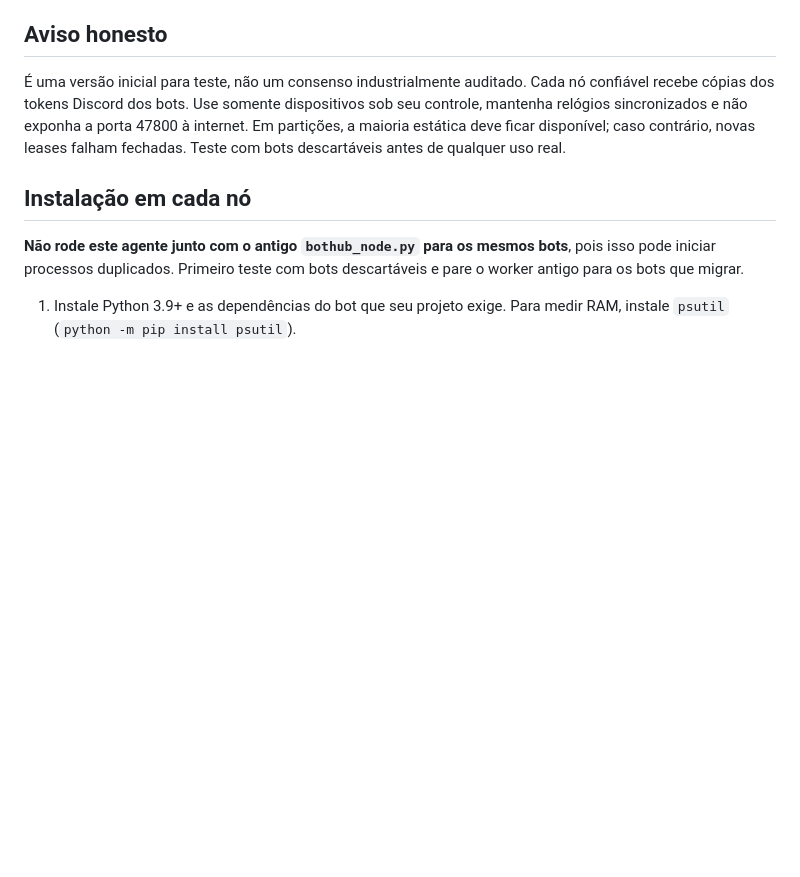
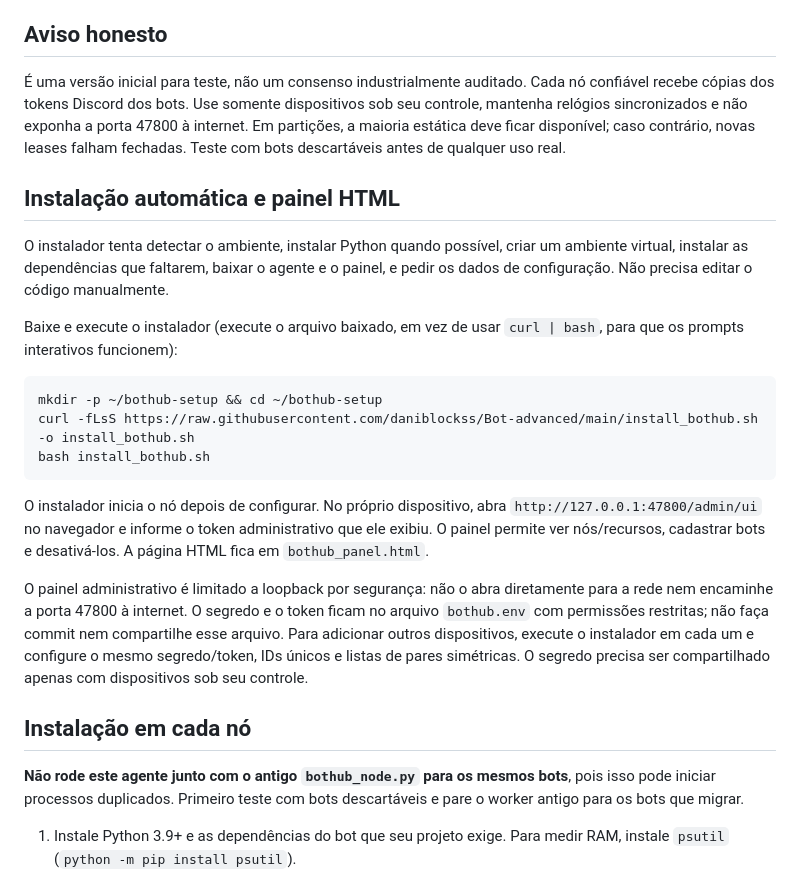
Before and after one commit to daniblockss/Bot-advanced, a Markdown page: BOTHUB_CLUSTER_QUICKSTART.md, the part around the change. Drawn GitHub-style; blank space fills up the shorter version.

Commit message:
Document automatic installer and private HTML dashboard

````diff
--- a/BOTHUB_CLUSTER_QUICKSTART.md
+++ b/BOTHUB_CLUSTER_QUICKSTART.md
@@ -5,6 +5,22 @@ Este agente é uma implementação inicial de cluster sem líder fixo. Cada nó
 ## Aviso honesto
 
 É uma versão inicial para teste, não um consenso industrialmente auditado. Cada nó confiável recebe cópias dos tokens Discord dos bots. Use somente dispositivos sob seu controle, mantenha relógios sincronizados e não exponha a porta 47800 à internet. Em partições, a maioria estática deve ficar disponível; caso contrário, novas leases falham fechadas. Teste com bots descartáveis antes de qualquer uso real.
+
+## Instalação automática e painel HTML
+
+O instalador tenta detectar o ambiente, instalar Python quando possível, criar um ambiente virtual, instalar as dependências que faltarem, baixar o agente e o painel, e pedir os dados de configuração. Não precisa editar o código manualmente.
+
+Baixe e execute o instalador (execute o arquivo baixado, em vez de usar `curl | bash`, para que os prompts interativos funcionem):
+
+```bash
+mkdir -p ~/bothub-setup && cd ~/bothub-setup
+curl -fLsS https://raw.githubusercontent.com/daniblockss/Bot-advanced/main/install_bothub.sh -o install_bothub.sh
+bash install_bothub.sh
+```
+
+O instalador inicia o nó depois de configurar. No próprio dispositivo, abra `http://127.0.0.1:47800/admin/ui` no navegador e informe o token administrativo que ele exibiu. O painel permite ver nós/recursos, cadastrar bots e desativá-los. A página HTML fica em `bothub_panel.html`.
+
+O painel administrativo é limitado a loopback por segurança: não o abra diretamente para a rede nem encaminhe a porta 47800 à internet. O segredo e o token ficam no arquivo `bothub.env` com permissões restritas; não faça commit nem compartilhe esse arquivo. Para adicionar outros dispositivos, execute o instalador em cada um e configure o mesmo segredo/token, IDs únicos e listas de pares simétricas. O segredo precisa ser compartilhado apenas com dispositivos sob seu controle.
 
 ## Instalação em cada nó
 
````
